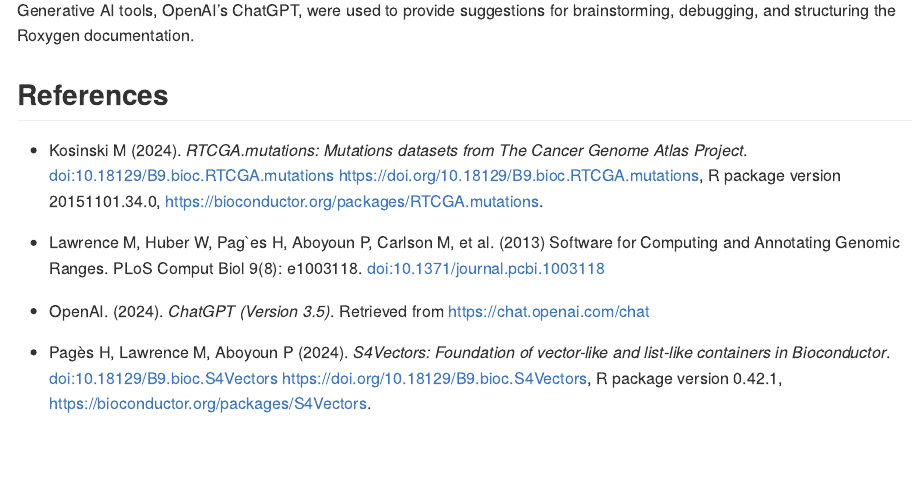
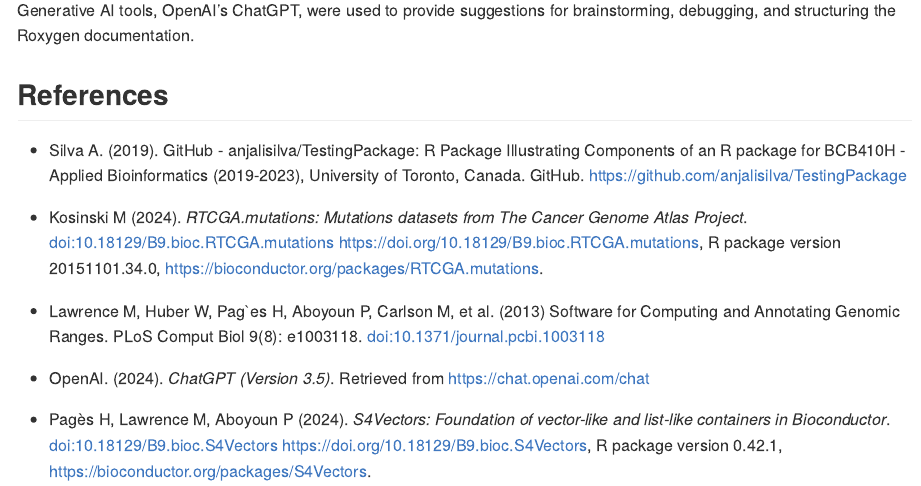
Before and after one commit to martien2kk/CancerMutAnalyzer, an R Markdown document (README.Rmd): the page in a window 1100 px wide, from 3120 px down. The pictures show the output file README.md that the author committed with the source, drawn offline in the style of GitHub; long lines of code are wrapped; badge pictures from the web are left out.

Commit message:
Final modifications

```diff
--- a/README.Rmd
+++ b/README.Rmd
@@ -93,6 +93,8 @@ The visualizeMutationFrequencyBar and visualizeMutationFrequencyHeatmap function
 Generative AI tools, OpenAI's ChatGPT, were used to provide suggestions for brainstorming, debugging, and structuring the Roxygen documentation.
 
 ## References
+- Silva A. (2019). GitHub - anjalisilva/TestingPackage: R Package Illustrating Components of an R package for BCB410H - Applied Bioinformatics (2019-2023), University of Toronto, Canada. GitHub. https://github.com/anjalisilva/TestingPackage
+
 - Kosinski M (2024). _RTCGA.mutations: Mutations datasets from The Cancer Genome Atlas Project_.
   doi:10.18129/B9.bioc.RTCGA.mutations <https://doi.org/10.18129/B9.bioc.RTCGA.mutations>, R package version
   20151101.34.0, <https://bioconductor.org/packages/RTCGA.mutations>.
```
Also changed, not shown: README.md, 1 other file.
